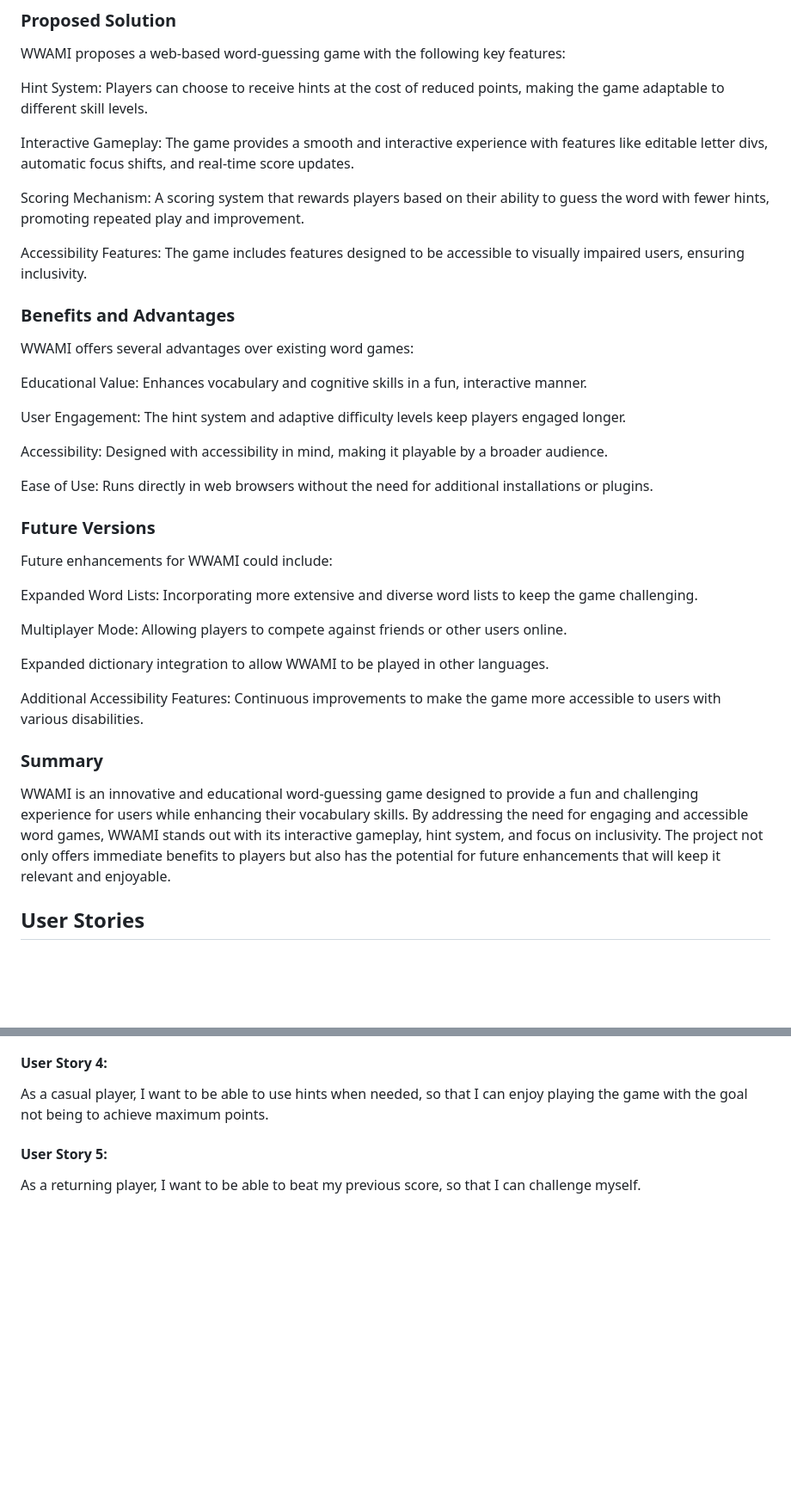
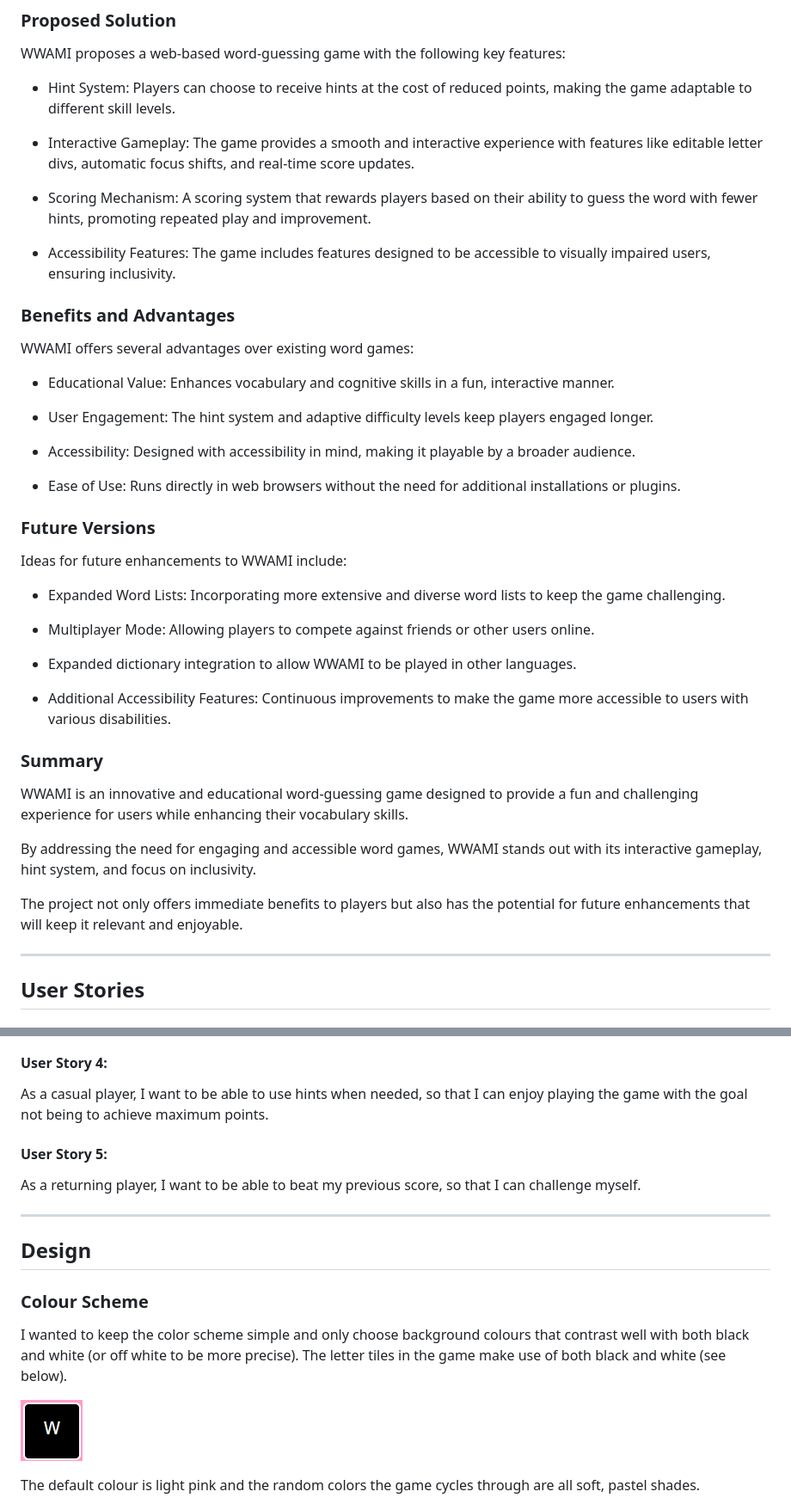
Before and after one commit to Cleg83/what-word-am-i, a Markdown page: README.md, 2 parts joined by grey strips. Shown at 86% size. Drawn GitHub-style; blank space fills up the shorter version.

Commit message:
DOCS: Complete color-scheme and typography sections. Add readme images to README.md

```diff
--- a/README.md
+++ b/README.md
@@ -110,41 +110,47 @@ My main issue with game I play daily is the tyranny of choice. By this, I mean a
 
 WWAMI proposes a web-based word-guessing game with the following key features:
 
-Hint System: Players can choose to receive hints at the cost of reduced points, making the game adaptable to different skill levels.
+* Hint System: Players can choose to receive hints at the cost of reduced points, making the game adaptable to different skill levels.
 
-Interactive Gameplay: The game provides a smooth and interactive experience with features like editable letter divs, automatic focus shifts, and real-time score updates.
+* Interactive Gameplay: The game provides a smooth and interactive experience with features like editable letter divs, automatic focus shifts, and real-time score updates.
 
-Scoring Mechanism: A scoring system that rewards players based on their ability to guess the word with fewer hints, promoting repeated play and improvement.
+* Scoring Mechanism: A scoring system that rewards players based on their ability to guess the word with fewer hints, promoting repeated play and improvement.
 
-Accessibility Features: The game includes features designed to be accessible to visually impaired users, ensuring inclusivity.
+* Accessibility Features: The game includes features designed to be accessible to visually impaired users, ensuring inclusivity.
 
 ### Benefits and Advantages
 
 WWAMI offers several advantages over existing word games:
 
-Educational Value: Enhances vocabulary and cognitive skills in a fun, interactive manner.
+* Educational Value: Enhances vocabulary and cognitive skills in a fun, interactive manner.
 
-User Engagement: The hint system and adaptive difficulty levels keep players engaged longer.
+* User Engagement: The hint system and adaptive difficulty levels keep players engaged longer.
 
-Accessibility: Designed with accessibility in mind, making it playable by a broader audience.
+* Accessibility: Designed with accessibility in mind, making it playable by a broader audience.
 
-Ease of Use: Runs directly in web browsers without the need for additional installations or plugins.
+* Ease of Use: Runs directly in web browsers without the need for additional installations or plugins.
 
 ### Future Versions
 
-Future enhancements for WWAMI could include:
+Ideas for future enhancements to WWAMI include:
 
-Expanded Word Lists: Incorporating more extensive and diverse word lists to keep the game challenging.
+* Expanded Word Lists: Incorporating more extensive and diverse word lists to keep the game challenging.
 
-Multiplayer Mode: Allowing players to compete against friends or other users online.
+* Multiplayer Mode: Allowing players to compete against friends or other users online.
 
-Expanded dictionary integration to allow WWAMI to be played in other languages.
+* Expanded dictionary integration to allow WWAMI to be played in other languages.
 
-Additional Accessibility Features: Continuous improvements to make the game more accessible to users with various disabilities.
+* Additional Accessibility Features: Continuous improvements to make the game more accessible to users with various disabilities.
 
 ### Summary
 
-WWAMI is an innovative and educational word-guessing game designed to provide a fun and challenging experience for users while enhancing their vocabulary skills. By addressing the need for engaging and accessible word games, WWAMI stands out with its interactive gameplay, hint system, and focus on inclusivity. The project not only offers immediate benefits to players but also has the potential for future enhancements that will keep it relevant and enjoyable.
+WWAMI is an innovative and educational word-guessing game designed to provide a fun and challenging experience for users while enhancing their vocabulary skills.
+
+By addressing the need for engaging and accessible word games, WWAMI stands out with its interactive gameplay, hint system, and focus on inclusivity.
+
+The project not only offers immediate benefits to players but also has the potential for future enhancements that will keep it relevant and enjoyable.
+
+- - -
 
 ## User Stories
 
@@ -167,3 +173,18 @@ As a casual player, I want to be able to use hints when needed, so that I can en
 #### User Story 5:
 
 As a returning player, I want to be able to beat my previous score, so that I can challenge myself.
+
+- - -
+
+## Design
+
+### Colour Scheme
+
+I wanted to keep the color scheme simple and only choose background colours that contrast well with both black and white (or off white to be more precise). The letter tiles in the game make use of both black and white (see below).
+
+![Letter div example](assets/images/logo.png)
+
+The default colour is light pink and the random colors the game cycles through are all soft, pastel shades.
+
+<br>
+
```
Also changed, not shown: other parts of README.md (+36 -1 lines).
